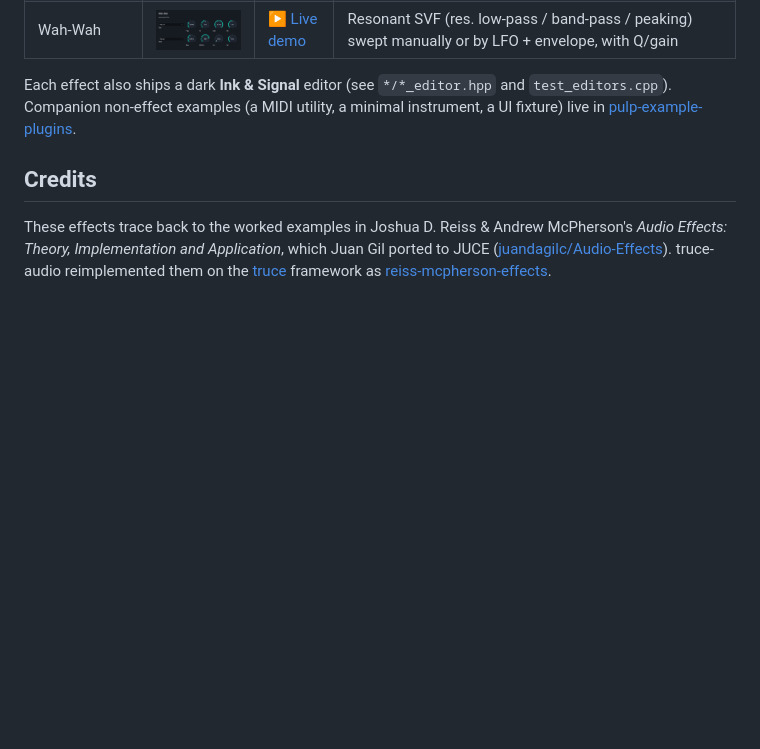
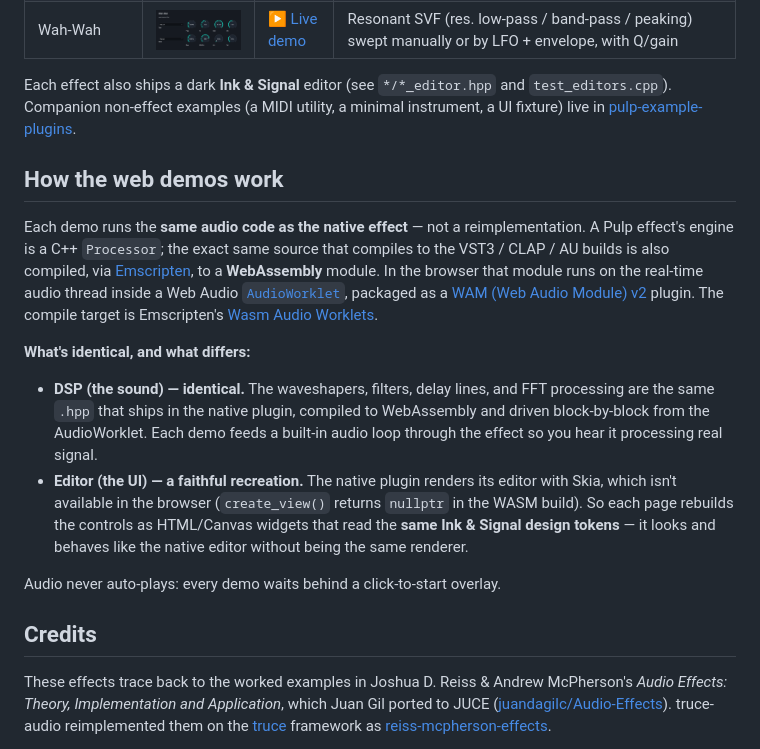
Before and after one commit to danielraffel/pulp-classic-effects, a Markdown page: README.md, the part around the change. GitHub-like rendering; blank space fills up the shorter version.

Commit message:
docs: explain how the web demos work (Wasm/AudioWorklet, same DSP source)
Add a "How the web demos work" section: the DSP is the SAME C++ Processor
compiled to WebAssembly (via Emscripten) and run in a Web Audio AudioWorklet as
a WAMv2 plugin — identical sound code to the native VST3/AU/CLAP build; only the
editor is a token-faithful HTML/Canvas recreation (native Skia editor isn't
available in WASM). Links Emscripten Wasm Audio Worklets + MDN AudioWorklet.

Co-Authored-By: Claude Opus 4.8 (1M context) <noreply@anthropic.com>
Claude-Session: https://claude.ai/code/session_019r8FBnJNrYQbDGy3hERhPj

```diff
--- a/README.md
+++ b/README.md
@@ -38,6 +38,32 @@ Each effect also ships a dark **Ink & Signal** editor (see `*/*_editor.hpp` and
 `test_editors.cpp`). Companion non-effect examples (a MIDI utility, a minimal
 instrument, a UI fixture) live in
 [pulp-example-plugins](https://github.com/danielraffel/pulp-example-plugins).
+
+## How the web demos work
+
+Each demo runs the **same audio code as the native effect** — not a
+reimplementation. A Pulp effect's engine is a C++ `Processor`; the exact same
+source that compiles to the VST3 / CLAP / AU builds is also compiled, via
+[Emscripten](https://emscripten.org/), to a **WebAssembly** module. In the
+browser that module runs on the real-time audio thread inside a Web Audio
+[`AudioWorklet`](https://developer.mozilla.org/en-US/docs/Web/API/AudioWorklet),
+packaged as a [WAM (Web Audio Module) v2](https://www.webaudiomodules.com/)
+plugin. The compile target is Emscripten's
+[Wasm Audio Worklets](https://emscripten.org/docs/api_reference/wasm_audio_worklets.html).
+
+**What's identical, and what differs:**
+
+- **DSP (the sound) — identical.** The waveshapers, filters, delay lines, and
+  FFT processing are the same `.hpp` that ships in the native plugin, compiled to
+  WebAssembly and driven block-by-block from the AudioWorklet. Each demo feeds a
+  built-in audio loop through the effect so you hear it processing real signal.
+- **Editor (the UI) — a faithful recreation.** The native plugin renders its
+  editor with Skia, which isn't available in the browser (`create_view()` returns
+  `nullptr` in the WASM build). So each page rebuilds the controls as HTML/Canvas
+  widgets that read the **same Ink & Signal design tokens** — it looks and behaves
+  like the native editor without being the same renderer.
+
+Audio never auto-plays: every demo waits behind a click-to-start overlay.
 
 ## Credits
 
```
